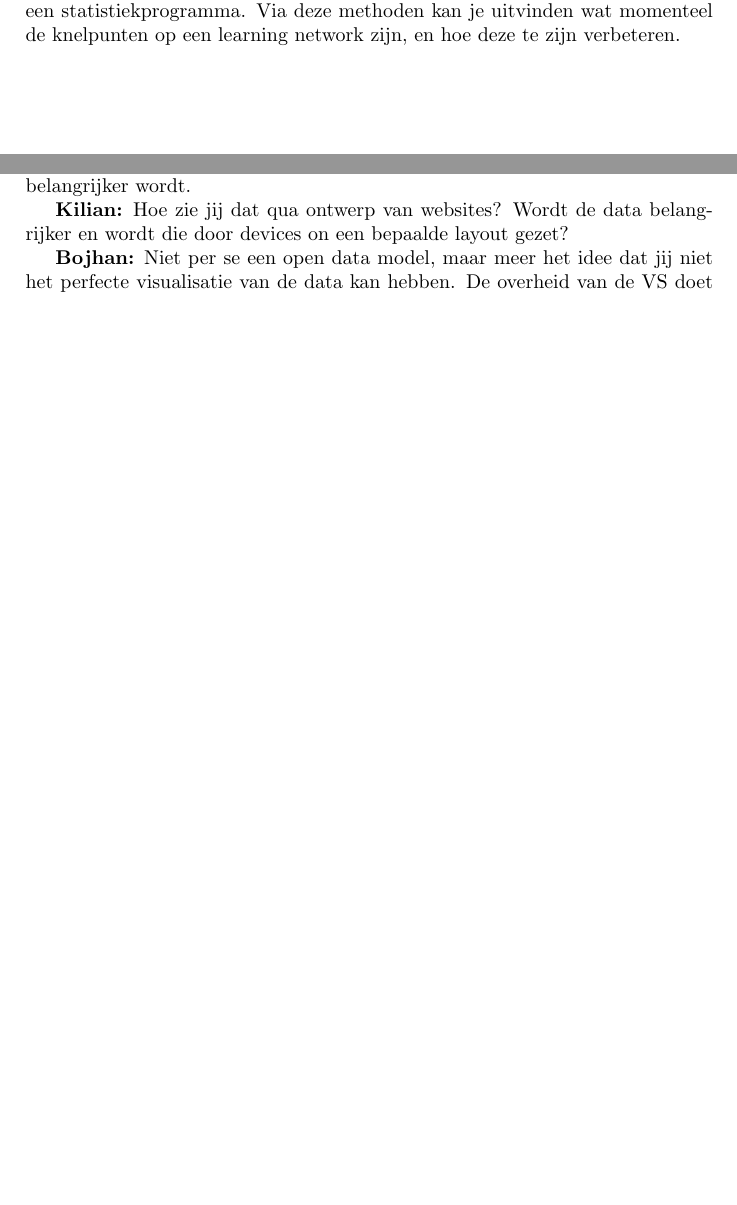
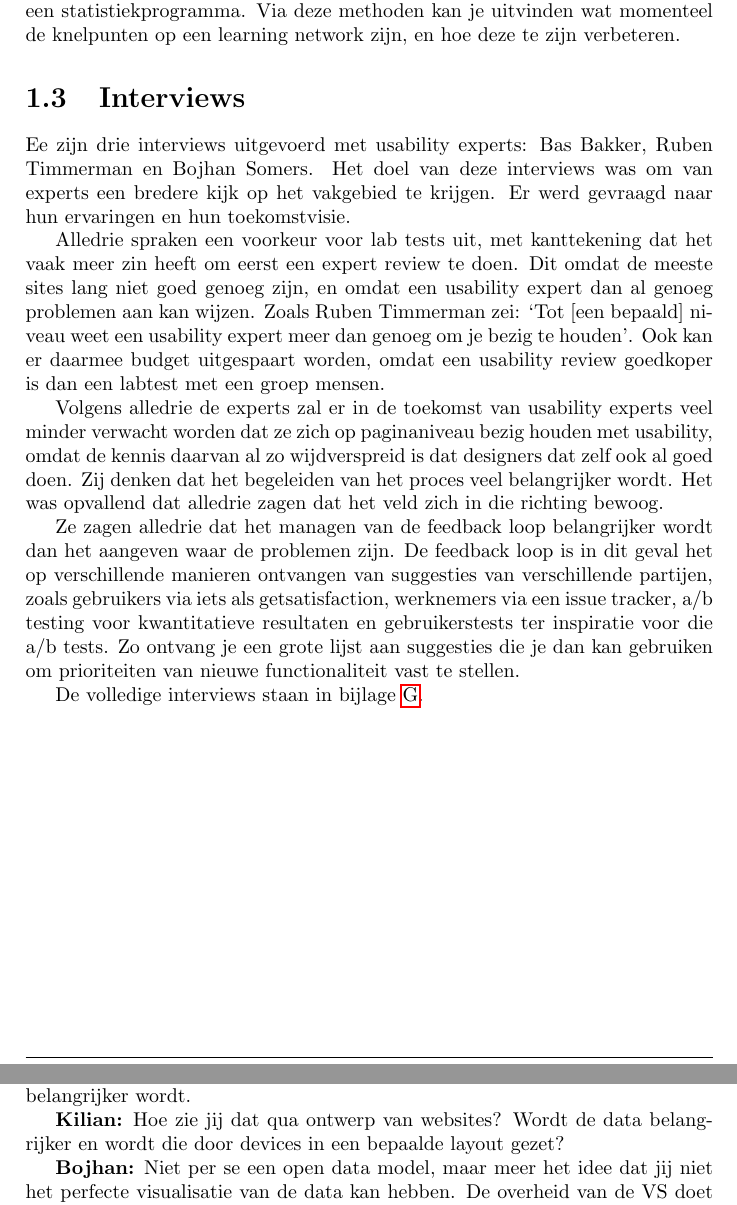
Before and after one commit to Kilian/Graduation, a LaTeX document (source/verslag.tex, which reads documents/interviews.tex): two parts of pages 16 and 75 of 75, joined at a grey line, cut so that both start at the same text, the shorter picture padded with empty space. Compiled offline with pdfLaTeX.

Commit message:
write about interviews

```diff
--- a/documents/interviews.tex
+++ b/documents/interviews.tex
@@ -259,6 +259,6 @@ Meestal kom je er om iets mogelijk te verbeteren, ze gaan er van uit dat het eig
 
 \textbf{Bojhan:} Ik denk dat het meer van het web afgaat en integreerd met onze omgeving. Ik zie dat interaction design meer de shift maken naar je omgeving en de tools die je met je meedraagt, en niet enkel achter je pc. Ik denk dat dat een goede beweging is, vooral omdat het persoonlijk contact dan toch weer belangrijker wordt.
 
-\textbf{Kilian:} Hoe zie jij dat qua ontwerp van websites? Wordt de data belangrijker en wordt die door devices on een bepaalde layout gezet?
+\textbf{Kilian:} Hoe zie jij dat qua ontwerp van websites? Wordt de data belangrijker en wordt die door devices in een bepaalde layout gezet?
 
 \textbf{Bojhan:} Niet per se een open data model, maar meer het idee dat jij niet het perfecte visualisatie van de data kan hebben. De overheid van de VS doet dat nu heel goed, die pusht de data nu uit zodat anderen daar wat mee kunnen. Het worden veel meer centralised points van data van centralised points van access. Bij twitter gebeurd dat al een beetje. De site is niet meer de main hub, het is meer de verzamelplaats, en jouw applicatie op je telefoon is de acces point. Dan kan het ook gemakkelijker die omslag maken naar jouw omgeving, omdat het enkel die data hoeft te hebben. Maar daarvoor moet er nog wel een aardige verandering zijn in hoe de networking sites met elkaar werken.
--- a/source/verslag.tex
+++ b/source/verslag.tex
@@ -281,6 +281,16 @@
 
     Het is ook belangrijk om de site te testen, bijvoorbeeld door middel van A/B testen, het analyseren van clickmaps en door het maken van `sales' funnels in een statistiekprogramma. Via deze methoden kan je uitvinden wat momenteel de knelpunten op een learning network zijn, en hoe deze te zijn verbeteren.
 
+  \section{Interviews}
+    Ee zijn drie interviews uitgevoerd met usability experts: Bas Bakker, Ruben Timmerman en Bojhan Somers. Het doel van deze interviews was om van experts een bredere kijk op het vakgebied te krijgen. Er werd gevraagd naar hun ervaringen en hun toekomstvisie.
+
+    Alledrie spraken een voorkeur voor lab tests uit, met kanttekening dat het vaak meer zin heeft om eerst een expert review te doen. Dit omdat de meeste sites lang niet goed genoeg zijn, en omdat een usability expert dan al genoeg problemen aan kan wijzen. Zoals Ruben Timmerman zei: `Tot [een bepaald] niveau weet een usability expert meer dan genoeg om je bezig te houden'. Ook kan er daarmee budget uitgespaart worden, omdat een usability review goedkoper is dan een labtest met een groep mensen.
+
+    Volgens alledrie de experts zal er in de toekomst van usability experts veel minder verwacht worden dat ze zich op paginaniveau bezig houden met usability, omdat de kennis daarvan al zo wijdverspreid is dat designers dat zelf ook al goed doen. Zij denken dat het begeleiden van het proces veel belangrijker wordt. Het was opvallend dat alledrie zagen dat het veld zich in die richting bewoog.
+
+    Ze zagen alledrie dat het managen van de feedback loop belangrijker wordt dan het aangeven waar de problemen zijn. De feedback loop is in dit geval het op verschillende manieren ontvangen van suggesties van verschillende partijen, zoals gebruikers via iets als getsatisfaction, werknemers via een issue tracker, a/b testing voor kwantitatieve resultaten en gebruikerstests ter inspiratie voor die a/b tests. Zo ontvang je een grote lijst aan suggesties die je dan kan gebruiken om prioriteiten van nieuwe functionaliteit vast te stellen.
+
+    De volledige interviews staan in bijlage \ref{interviewappendix}.
 
   \newpage
   \chapter{Wat vinden gebruikers van Wakoopa op het gebied van usability?}
```
Also changed, not shown: source/verslag.tex (9 more changed lines).
